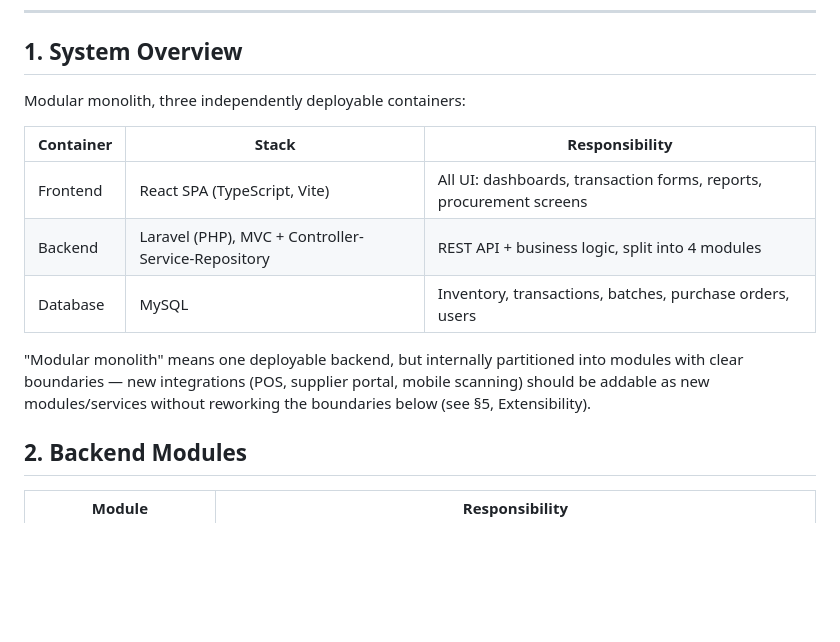
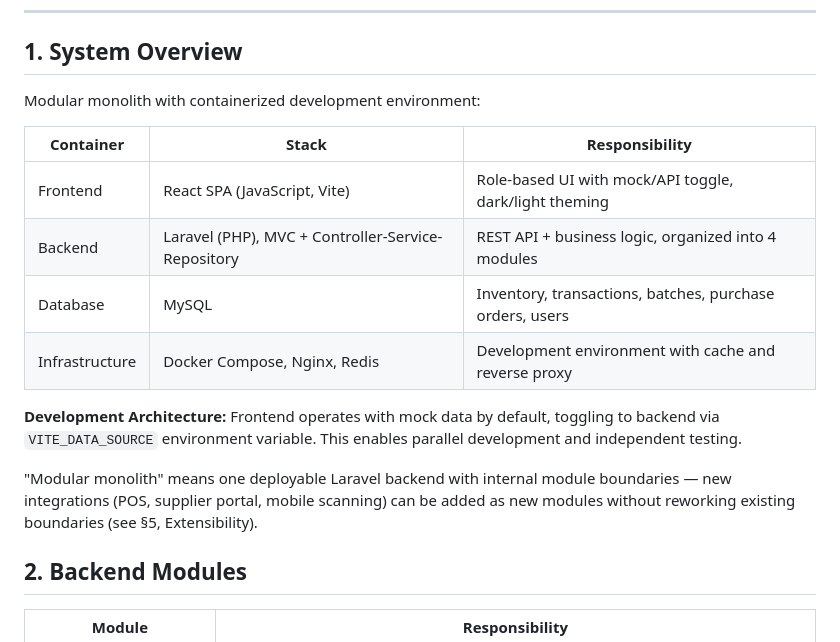
Before and after one commit to Dekxisosta/Voltraak, a Markdown page: docs/Architecture.md, the part around one of its changes. Drawn GitHub-style; blank space fills up the shorter version.

```diff
--- a/docs/Architecture.md
+++ b/docs/Architecture.md
@@ -9,17 +9,18 @@
 
 ## 1. System Overview
 
-Modular monolith, three independently deployable containers:
+Modular monolith with containerized development environment:
 
 | Container | Stack | Responsibility |
 |---|---|---|
-| Frontend | React SPA (TypeScript, Vite) | All UI: dashboards, transaction forms, reports, procurement screens |
-| Backend | Laravel (PHP), MVC + Controller-Service-Repository | REST API + business logic, split into 4 modules |
+| Frontend | React SPA (JavaScript, Vite) | Role-based UI with mock/API toggle, dark/light theming |
+| Backend | Laravel (PHP), MVC + Controller-Service-Repository | REST API + business logic, organized into 4 modules |
 | Database | MySQL | Inventory, transactions, batches, purchase orders, users |
+| Infrastructure | Docker Compose, Nginx, Redis | Development environment with cache and reverse proxy |
 
-"Modular monolith" means one deployable backend, but internally partitioned into modules with
-clear boundaries — new integrations (POS, supplier portal, mobile scanning) should be addable as
-new modules/services without reworking the boundaries below (see §5, Extensibility).
+**Development Architecture:** Frontend operates with mock data by default, toggling to backend via `VITE_DATA_SOURCE` environment variable. This enables parallel development and independent testing.
+
+"Modular monolith" means one deployable Laravel backend with internal module boundaries — new integrations (POS, supplier portal, mobile scanning) can be added as new modules without reworking existing boundaries (see §5, Extensibility).
 
 ## 2. Backend Modules
 
```
Also changed, not shown: other parts of docs/Architecture.md (+81 -11 lines).
